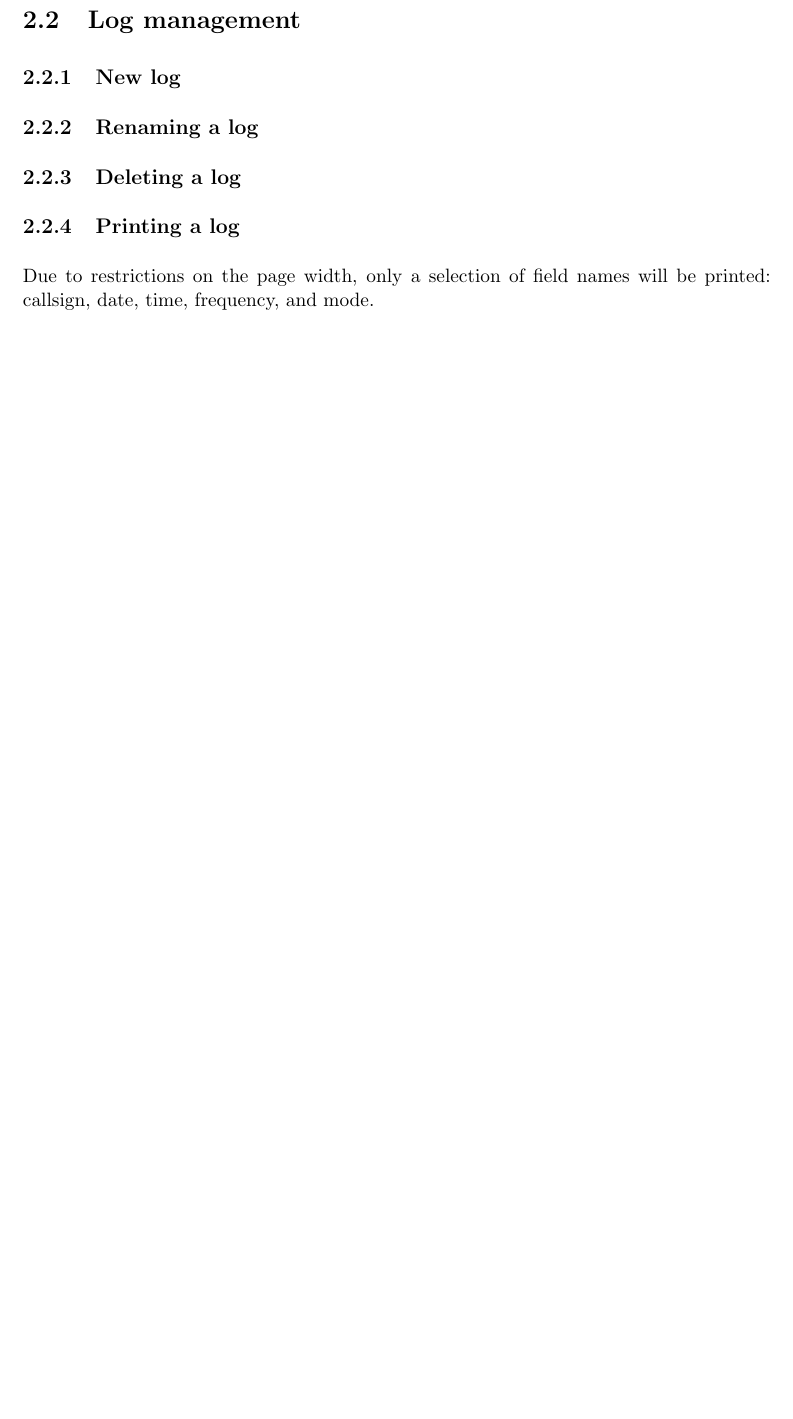
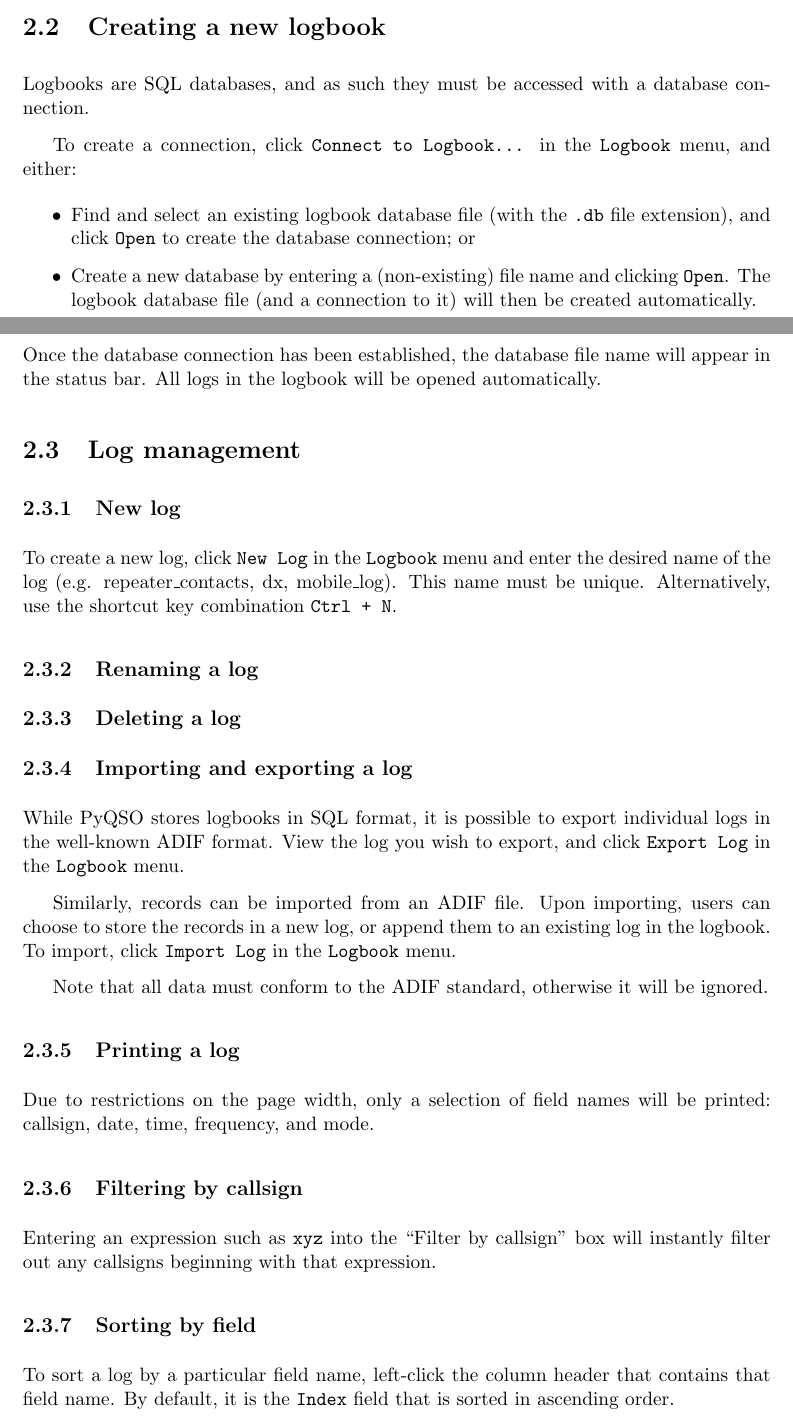
Before and after one commit to ctjacobs/pyqso, a LaTeX document (doc/manual.tex): part of page 6 of 8 before the commit and two parts of pages 6 and 7 of 10 after it, the two joined at a grey line, cut at the place of the change, the shorter picture padded with empty space. Compiled offline with pdfLaTeX.

Commit message:
A few updates to the user manual.

```diff
--- a/doc/manual.tex
+++ b/doc/manual.tex
@@ -85,12 +85,39 @@
 
 \noindent All debugging-related messages are written to a file called pyqso.debug, located in the current working directory.
 
+
+\section{Creating a new logbook}
+Logbooks are SQL databases, and as such they must be accessed with a database connection.
+
+To create a connection, click \texttt{Connect to Logbook...} in the \texttt{Logbook} menu, and either:
+\begin{itemize}
+  \item Find and select an existing logbook database file (with the \texttt{.db} file extension), and click \texttt{Open} to create the database connection; or
+  \item Create a new database by entering a (non-existing) file name and clicking \texttt{Open}. The logbook database file (and a connection to it) will then be created automatically.
+\end{itemize}
+Once the database connection has been established, the database file name will appear in the status bar. All logs in the logbook will be opened automatically.
+
 \section{Log management}
 \subsection{New log}
+To create a new log, click \texttt{New Log} in the \texttt{Logbook} menu and enter the desired name of the log (e.g. repeater\_contacts, dx, mobile\_log). This name must be unique. Alternatively, use the shortcut key combination \texttt{Ctrl + N}.
+
 \subsection{Renaming a log}
 \subsection{Deleting a log}
+
+\subsection{Importing and exporting a log}
+While PyQSO stores logbooks in SQL format, it is possible to export individual logs in the well-known ADIF format. View the log you wish to export, and click \texttt{Export Log} in the \texttt{Logbook} menu.
+
+Similarly, records can be imported from an ADIF file. Upon importing, users can choose to store the records in a new log, or append them to an existing log in the logbook. To import, click \texttt{Import Log} in the \texttt{Logbook} menu.
+
+Note that all data must conform to the ADIF standard, otherwise it will be ignored.
+
 \subsection{Printing a log}
 Due to restrictions on the page width, only a selection of field names will be printed: callsign, date, time, frequency, and mode.
+
+\subsection{Filtering by callsign}
+Entering an expression such as \texttt{xyz} into the ``Filter by callsign'' box will instantly filter out any callsigns beginning with that expression.
+
+\subsection{Sorting by field}
+To sort a log by a particular field name, left-click the column header that contains that field name. By default, it is the \texttt{Index} field that is sorted in ascending order.
 
 \section{Record management}
 
```
Also changed, not shown: doc/manual.tex (12 more changed lines).
